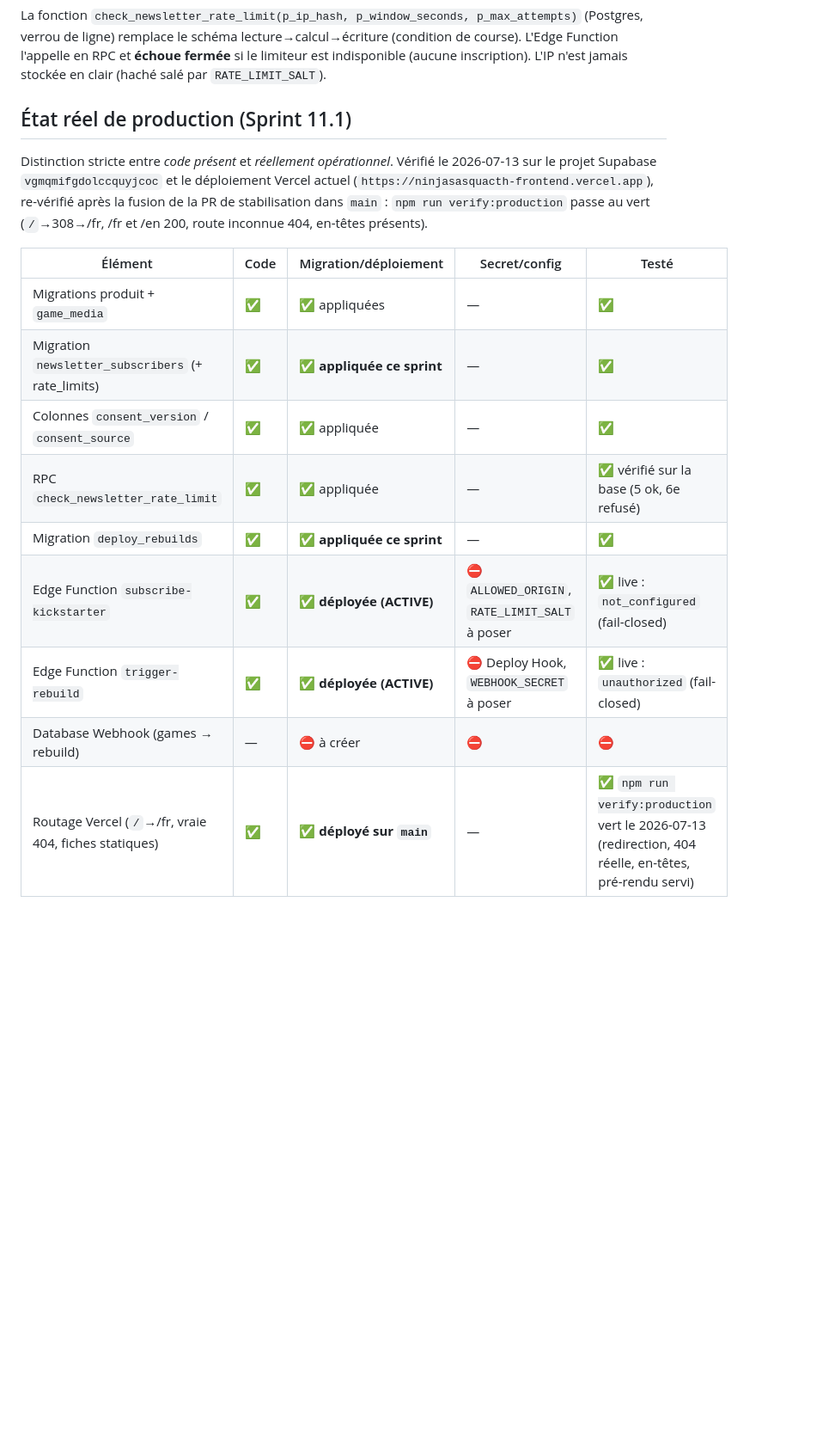
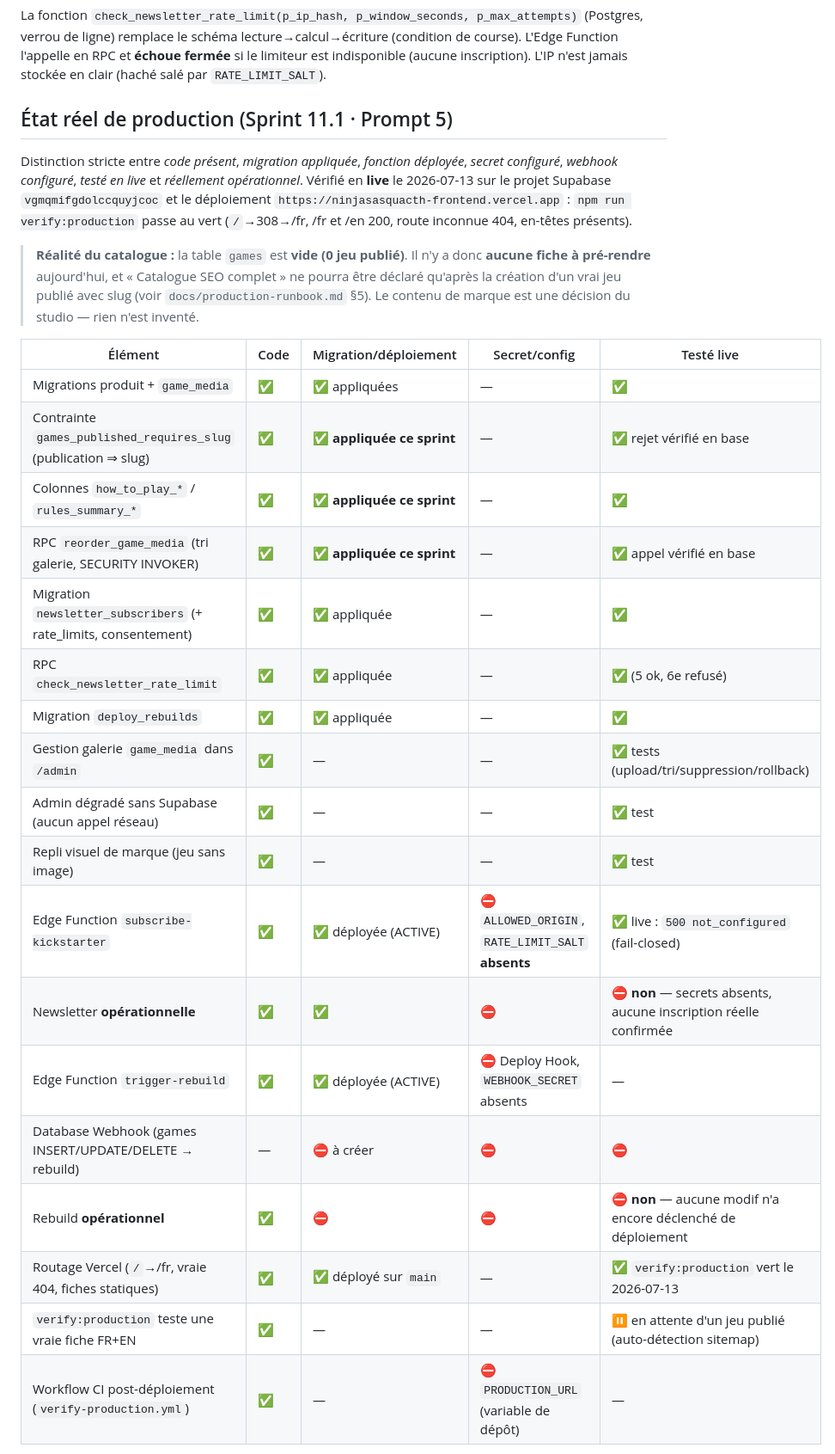
Before and after one commit to yvlar/NINJASASQUACTH-FRONTEND, a Markdown page: README.md, the part around one of its changes. Shown at 86% size. GitHub-like rendering; blank space fills up the shorter version.

```diff
--- a/README.md
+++ b/README.md
@@ -154,23 +157,39 @@ lecture→calcul→écriture (condition de course). L'Edge Function l'appelle en
 et **échoue fermée** si le limiteur est indisponible (aucune inscription). L'IP
 n'est jamais stockée en clair (haché salé par `RATE_LIMIT_SALT`).
 
-## État réel de production (Sprint 11.1)
+## État réel de production (Sprint 11.1 · Prompt 5)
 
-Distinction stricte entre *code présent* et *réellement opérationnel*. Vérifié
-le 2026-07-13 sur le projet Supabase `vgmqmifgdolccquyjcoc` et le déploiement
-Vercel actuel (`https://ninjasasquacth-frontend.vercel.app`), re-vérifié après la
-fusion de la PR de stabilisation dans `main` : `npm run verify:production` passe
+Distinction stricte entre *code présent*, *migration appliquée*, *fonction
+déployée*, *secret configuré*, *webhook configuré*, *testé en live* et
+*réellement opérationnel*. Vérifié en **live** le 2026-07-13 sur le projet
+Supabase `vgmqmifgdolccquyjcoc` et le déploiement
+`https://ninjasasquacth-frontend.vercel.app` : `npm run verify:production` passe
 au vert (`/`→308→/fr, /fr et /en 200, route inconnue 404, en-têtes présents).
 
-| Élément | Code | Migration/déploiement | Secret/config | Testé |
+> **Réalité du catalogue :** la table `games` est **vide (0 jeu publié)**.
+> Il n'y a donc **aucune fiche à pré-rendre** aujourd'hui, et « Catalogue SEO
+> complet » ne pourra être déclaré qu'après la création d'un vrai jeu publié
+> avec slug (voir `docs/production-runbook.md` §5). Le contenu de marque est une
+> décision du studio — rien n'est inventé.
+
+| Élément | Code | Migration/déploiement | Secret/config | Testé live |
 |---|---|---|---|---|
 | Migrations produit + `game_media` | ✅ | ✅ appliquées | — | ✅ |
-| Migration `newsletter_subscribers` (+ rate_limits) | ✅ | ✅ **appliquée ce sprint** | — | ✅ |
-| Colonnes `consent_version` / `consent_source` | ✅ | ✅ appliquée | — | ✅ |
-| RPC `check_newsletter_rate_limit` | ✅ | ✅ appliquée | — | ✅ vérifié sur la base (5 ok, 6e refusé) |
-| Migration `deploy_rebuilds` | ✅ | ✅ **appliquée ce sprint** | — | ✅ |
-| Edge Function `subscribe-kickstarter` | ✅ | ✅ **déployée (ACTIVE)** | ⛔ `ALLOWED_ORIGIN`, `RATE_LIMIT_SALT` à poser | ✅ live : `not_configured` (fail-closed) |
-| Edge Function `trigger-rebuild` | ✅ | ✅ **déployée (ACTIVE)** | ⛔ Deploy Hook, `WEBHOOK_SECRET` à poser | ✅ live : `unauthorized` (fail-closed) |
-| Database Webhook (games → rebuild) | — | ⛔ à créer | ⛔ | ⛔ |
-| Routage Vercel (`/`→/fr, vraie 404, fiches statiques) | ✅ | ✅ **déployé sur `main`** | — | ✅ `npm run verify:production` vert le 2026-07-13 (redirection, 404 réelle, en-têtes, pré-rendu servi) |
+| Contrainte `games_published_requires_slug` (publication ⇒ slug) | ✅ | ✅ **appliquée ce sprint** | — | ✅ rejet vérifié en base |
+| Colonnes `how_to_play_*` / `rules_summary_*` | ✅ | ✅ **appliquée ce sprint** | — | ✅ |
+| RPC `reorder_game_media` (tri galerie, SECURITY INVOKER) | ✅ | ✅ **appliquée ce sprint** | — | ✅ appel vérifié en base |
+| Migration `newsletter_subscribers` (+ rate_limits, consentement) | ✅ | ✅ appliquée | — | ✅ |
+| RPC `check_newsletter_rate_limit` | ✅ | ✅ appliquée | — | ✅ (5 ok, 6e refusé) |
+| Migration `deploy_rebuilds` | ✅ | ✅ appliquée | — | ✅ |
+| Gestion galerie `game_media` dans `/admin` | ✅ | — | — | ✅ tests (upload/tri/suppression/rollback) |
+| Admin dégradé sans Supabase (aucun appel réseau) | ✅ | — | — | ✅ test |
+| Repli visuel de marque (jeu sans image) | ✅ | — | — | ✅ test |
+| Edge Function `subscribe-kickstarter` | ✅ | ✅ déployée (ACTIVE) | ⛔ `ALLOWED_ORIGIN`, `RATE_LIMIT_SALT` **absents** | ✅ live : `500 not_configured` (fail-closed) |
+| Newsletter **opérationnelle** | ✅ | ✅ | ⛔ | ⛔ **non** — secrets absents, aucune inscription réelle confirmée |
+| Edge Function `trigger-rebuild` | ✅ | ✅ déployée (ACTIVE) | ⛔ Deploy Hook, `WEBHOOK_SECRET` absents | — |
+| Database Webhook (games INSERT/UPDATE/DELETE → rebuild) | — | ⛔ à créer | ⛔ | ⛔ |
+| Rebuild **opérationnel** | ✅ | ⛔ | ⛔ | ⛔ **non** — aucune modif n'a encore déclenché de déploiement |
+| Routage Vercel (`/`→/fr, vraie 404, fiches statiques) | ✅ | ✅ déployé sur `main` | — | ✅ `verify:production` vert le 2026-07-13 |
+| `verify:production` teste une vraie fiche FR+EN | ✅ | — | — | ⏸ en attente d'un jeu publié (auto-détection sitemap) |
+| Workflow CI post-déploiement (`verify-production.yml`) | ✅ | — | ⛔ `PRODUCTION_URL` (variable de dépôt) | — |
 
```
Also changed, not shown: other parts of README.md (+25 -18 lines), ROADMAP.md (+42 -1 lines), docs/production-runbook.md (added, +152 -0 lines).
